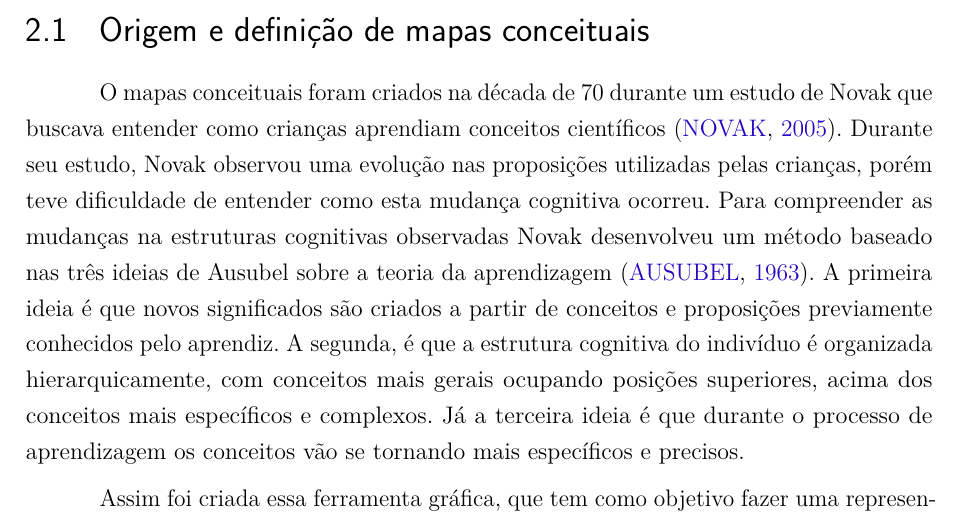
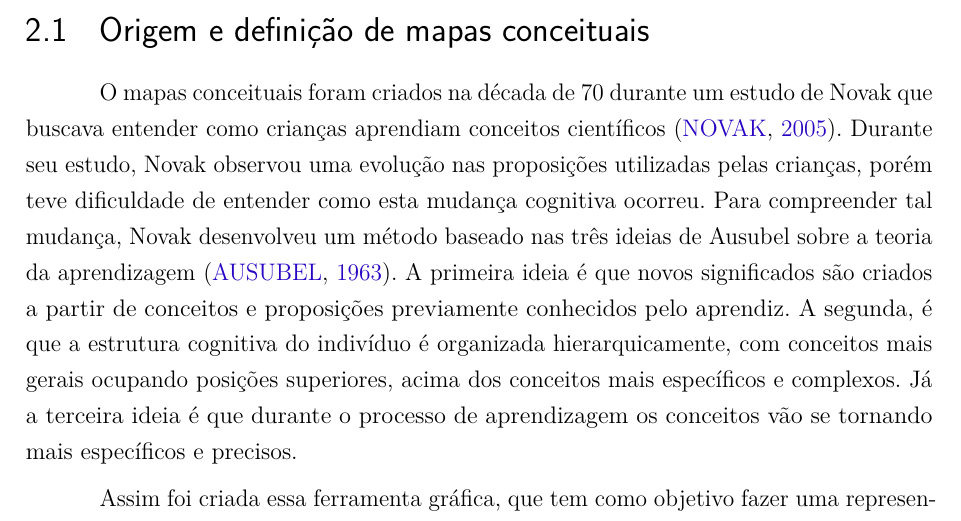
Before and after one commit to israelhenrique/pg-cmpaas, a LaTeX thesis (abntex2-modelo-trabalho-academico.tex): part of page 13 of 38, cut so that both start at the same text. Compiled offline with pdfLaTeX.

Commit message:
remove repetitive statement

```diff
--- a/abntex2-modelo-trabalho-academico.tex
+++ b/abntex2-modelo-trabalho-academico.tex
@@ -497,7 +497,7 @@ O capítulo ``Considerações Finais'' faz uma avaliação dos resultados obtido
 % ---
 \section{Origem e definição de mapas conceituais}
 % ---
-O mapas conceituais foram criados na década de 70 durante um estudo de Novak que buscava entender como crianças aprendiam conceitos científicos \cite{Novak2005}. Durante seu estudo, Novak observou uma evolução nas proposições utilizadas pelas crianças, porém teve dificuldade de entender como esta mudança cognitiva ocorreu. Para compreender as mudanças na estruturas cognitivas observadas Novak desenvolveu um método baseado nas três ideias de Ausubel sobre a teoria da aprendizagem \cite{ausubel1963}. A primeira ideia é que novos significados são criados a partir de conceitos e proposições previamente conhecidos pelo aprendiz. A segunda, é que a estrutura cognitiva do indivíduo é organizada hierarquicamente, com conceitos mais gerais ocupando posições superiores, acima dos conceitos mais específicos e complexos. Já a terceira ideia é que durante o processo de aprendizagem os conceitos vão se tornando mais específicos e precisos.
+O mapas conceituais foram criados na década de 70 durante um estudo de Novak que buscava entender como crianças aprendiam conceitos científicos \cite{Novak2005}. Durante seu estudo, Novak observou uma evolução nas proposições utilizadas pelas crianças, porém teve dificuldade de entender como esta mudança cognitiva ocorreu. Para compreender tal mudança, Novak desenvolveu um método baseado nas três ideias de Ausubel sobre a teoria da aprendizagem \cite{ausubel1963}. A primeira ideia é que novos significados são criados a partir de conceitos e proposições previamente conhecidos pelo aprendiz. A segunda, é que a estrutura cognitiva do indivíduo é organizada hierarquicamente, com conceitos mais gerais ocupando posições superiores, acima dos conceitos mais específicos e complexos. Já a terceira ideia é que durante o processo de aprendizagem os conceitos vão se tornando mais específicos e precisos.
 
 Assim foi criada essa ferramenta gráfica, que tem como objetivo fazer uma representação do conhecimento. Um mapa conceitual é constituído por interligações entre dois ou mais conceitos através de uma palavra de forma a gerar um significado. Ele é construído ligando-se um conceito a outro, através de um arco que contém uma palavra descritiva, que é usada para criar uma relação significativa entre os conceitos. Além disso, os conceitos mais gerais estão dispostos no topo do mapa e os mais específicos na parte inferior dele. A \autoref{fig_mapconceitual} mostra um exemplo de mapa conceitual.
 \begin{figure}[htb]
```
